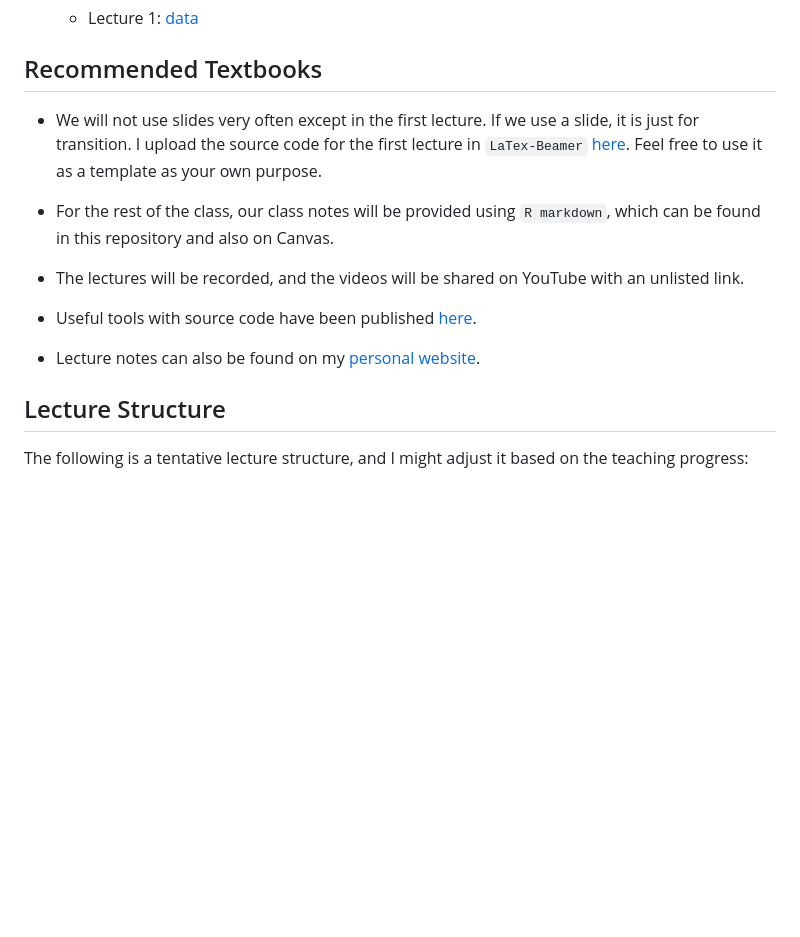
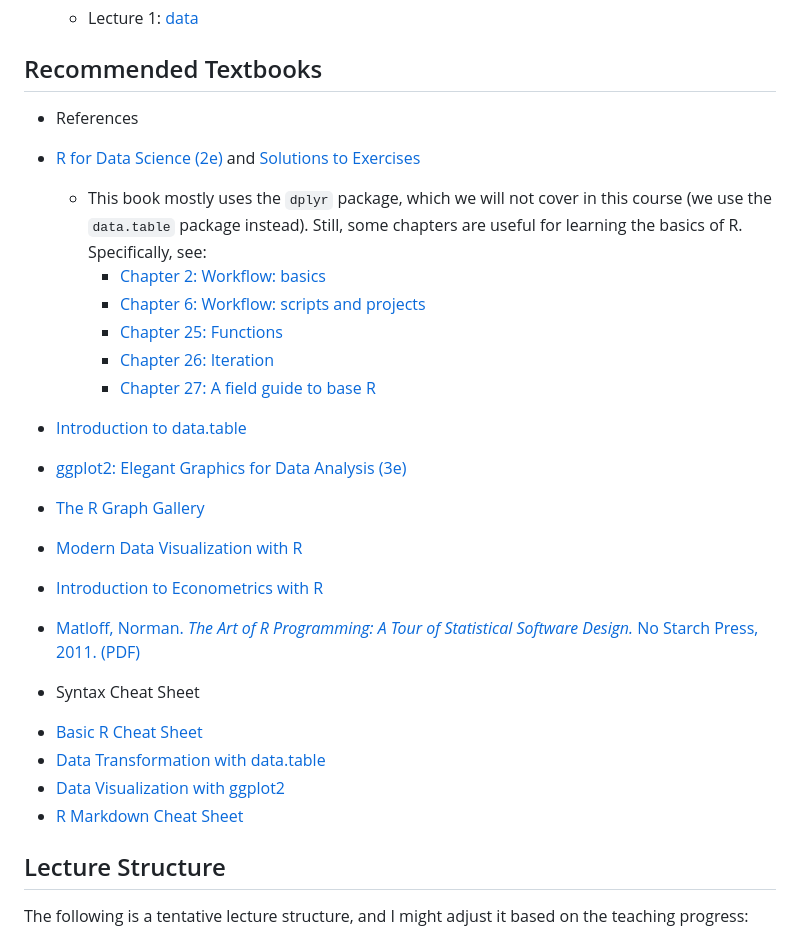
Before and after one commit to joycqy/R_Review_2025, a Markdown page: README.md, the part around the change. Drawn GitHub-style; blank space fills up the shorter version.

```diff
--- a/README.md
+++ b/README.md
@@ -21,15 +21,30 @@ This is the home repository for the R-review class for incoming Ph.D. students i
 
 ## Recommended Textbooks
 
-* We will not use slides very often except in the first lecture. If we use a slide, it is just for transition. I upload the source code for the first lecture in `LaTex-Beamer` [here](welcome_slides). Feel free to use it as a template as your own purpose.
+* References
 
-* For the rest of the class, our class notes will be provided using `R markdown`, which can be found in this repository and also on Canvas.
+- [R for Data Science (2e)](https://r4ds.hadley.nz/) and [Solutions to Exercises](https://mine-cetinkaya-rundel.github.io/r4ds-solutions/)
+  - This book mostly uses the `dplyr` package, which we will not cover in this course (we use the `data.table` package instead). Still, some chapters are useful for learning the basics of R. Specifically, see:
+    - [Chapter 2: Workflow: basics](https://r4ds.hadley.nz/workflow-basics.html)
+    - [Chapter 6: Workflow: scripts and projects](https://r4ds.hadley.nz/workflow-scripts.html)
+    - [Chapter 25: Functions](https://r4ds.hadley.nz/functions.html)
+    - [Chapter 26: Iteration](https://r4ds.hadley.nz/iteration.html)
+    - [Chapter 27: A field guide to base R](https://r4ds.hadley.nz/base-R.html)
 
-* The lectures will be recorded, and the videos will be shared on YouTube with an unlisted link.
+- [Introduction to data.table](https://cran.r-project.org/web/packages/data.table/vignettes/datatable-intro.html)
+- [ggplot2: Elegant Graphics for Data Analysis (3e)](https://ggplot2-book.org/)
+- [The R Graph Gallery](https://r-graph-gallery.com/index.html)
+- [Modern Data Visualization with R](https://rkabacoff.github.io/datavis/)
+- [Introduction to Econometrics with R](https://www.econometrics-with-r.org/index.html)
+- [Matloff, Norman. *The Art of R Programming: A Tour of Statistical Software Design.* No Starch Press, 2011. (PDF)](https://diytranscriptomics.com/Reading/files/The%20Art%20of%20R%20Programming.pdf)
 
-* Useful tools with source code have been published [here](useful_tools).
 
-* Lecture notes can also be found on my [personal website](https://www.lifengren.com/lec0.html).
+* Syntax Cheat Sheet
+
+- [Basic R Cheat Sheet](https://iqss.github.io/dss-workshops/R/Rintro/base-r-cheat-sheet.pdf)
+- [Data Transformation with data.table](https://www.beoptimized.be/pdf/R_Data_Transformation.pdf)
+- [Data Visualization with ggplot2](https://posit.co/wp-content/uploads/2022/10/data-visualization-1.pdf)
+- [R Markdown Cheat Sheet](https://rmarkdown.rstudio.com/lesson-15.HTML)
 
 
 ## Lecture Structure
```
